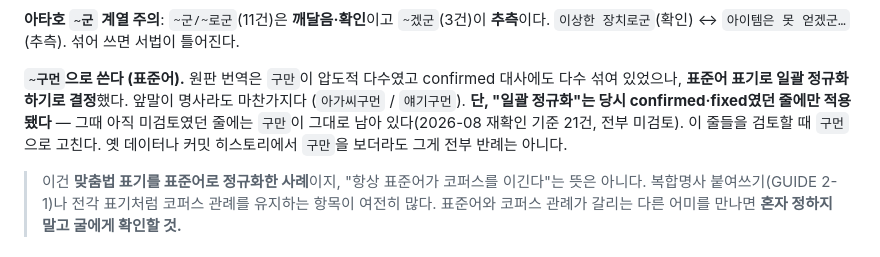
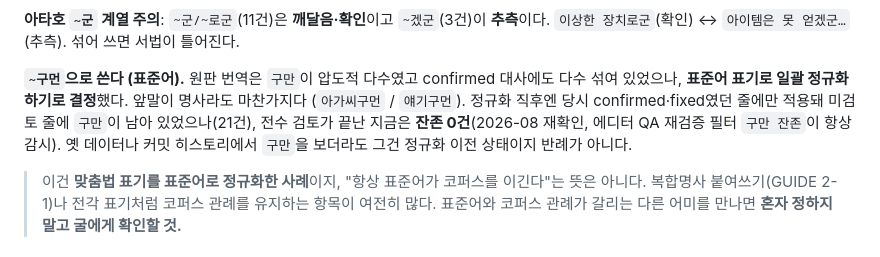
Before and after one commit to flvrdoyster/suiko-web-v2, a Markdown page: kr-patch/translation/CLAUDE.md, the part around the change. Drawn GitHub-style.

```diff
--- a/kr-patch/translation/CLAUDE.md
+++ b/kr-patch/translation/CLAUDE.md
@@ -56,10 +56,10 @@
 
 **`~구먼`으로 쓴다 (표준어).** 원판 번역은 `구만`이 압도적 다수였고 confirmed 대사에도 다수
 섞여 있었으나, **표준어 표기로 일괄 정규화하기로 결정**했다. 앞말이 명사라도 마찬가지다
-(`아가씨구먼` / `얘기구먼`). **단, "일괄 정규화"는 당시 confirmed·fixed였던 줄에만 적용됐다**
-— 그때 아직 미검토였던 줄에는 `구만`이 그대로 남아 있다(2026-08 재확인 기준 21건, 전부
-미검토). 이 줄들을 검토할 때 `구먼`으로 고친다. 옛 데이터나 커밋 히스토리에서 `구만`을
-보더라도 그게 전부 반례는 아니다.
+(`아가씨구먼` / `얘기구먼`). 정규화 직후엔 당시 confirmed·fixed였던 줄에만 적용돼 미검토
+줄에 `구만`이 남아 있었으나(21건), 전수 검토가 끝난 지금은 **잔존 0건**(2026-08 재확인,
+에디터 QA 재검증 필터 `구만 잔존`이 항상 감시). 옛 데이터나 커밋 히스토리에서 `구만`을
+보더라도 그건 정규화 이전 상태이지 반례가 아니다.
 
 > 이건 **맞춤법 표기를 표준어로 정규화한 사례**이지, "항상 표준어가 코퍼스를 이긴다"는 뜻은
 > 아니다. 복합명사 붙여쓰기(GUIDE 2-1)나 전각 표기처럼 코퍼스 관례를 유지하는 항목이 여전히
```
Also changed, not shown: NOTES.md (+7 -5 lines).
